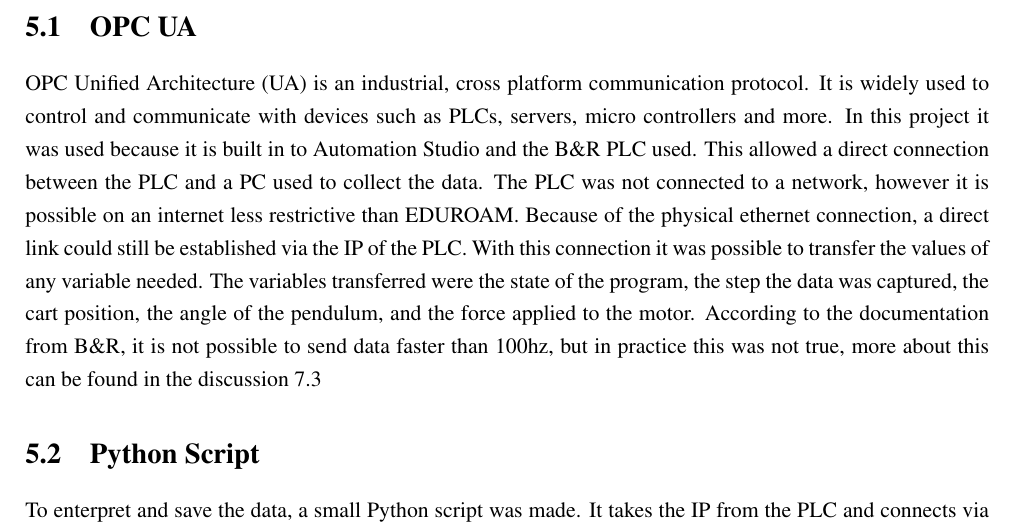
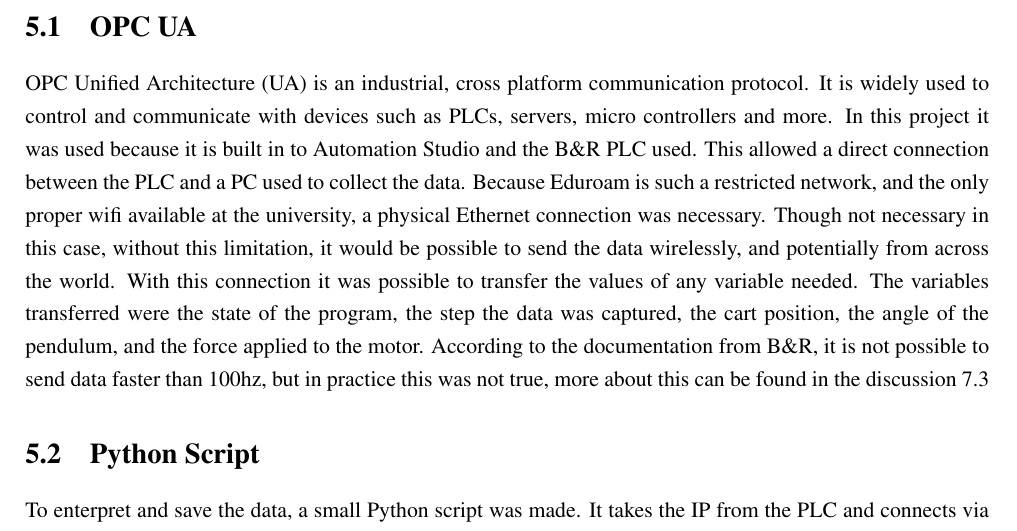
Before and after one commit to Noah091213/Semester-project-4-Inverted-pendulum, a LaTeX thesis (latexRapport4/main.tex, which reads latexRapport4/05_datacollection.tex): part of page 22 of 34, cut so that both start at the same text. Compiled offline with pdfLaTeX.

Commit message:
Corrected sentence structure in OPC UA

```diff
--- a/latexRapport4/05_datacollection.tex
+++ b/latexRapport4/05_datacollection.tex
@@ -4,7 +4,7 @@
 To gather data for actual comparison a system was built utilizing OPC UA, Python and Matlab Simulink. OPC UA takes the data directly from the PLC program, sends it to the Python script, which interprets and stores the data in a CSV file.
 
 \section{OPC UA}
-OPC Unified Architecture (UA) is an industrial, cross platform communication protocol. It is widely used to control and communicate with devices such as PLCs, servers, micro controllers and more. In this project it was used because it is built in to Automation Studio and the B\&R PLC used. This allowed a direct connection between the PLC and a PC used to collect the data. The PLC was not connected to a network, however it is possible on an internet less restrictive than EDUROAM. Because of the physical ethernet connection, a direct link could still be established via the IP of the PLC. With this connection it was possible to transfer the values of any variable needed. The variables transferred were the state of the program, the step the data was captured, the cart position, the angle of the pendulum, and the force applied to the motor. According to the documentation from B\&R, it is not possible to send data faster than 100hz, but in practice this was not true, more about this can be found in the discussion \ref{sec:dataCollectionDiscussion}
+OPC Unified Architecture (UA) is an industrial, cross platform communication protocol. It is widely used to control and communicate with devices such as PLCs, servers, micro controllers and more. In this project it was used because it is built in to Automation Studio and the B\&R PLC used. This allowed a direct connection between the PLC and a PC used to collect the data. Because Eduroam is such a restricted network, and the only proper wifi available at the university, a physical Ethernet connection was necessary. Though not necessary in this case, without this limitation, it would be possible to send the data wirelessly, and potentially from across the world. With this connection it was possible to transfer the values of any variable needed. The variables transferred were the state of the program, the step the data was captured, the cart position, the angle of the pendulum, and the force applied to the motor. According to the documentation from B\&R, it is not possible to send data faster than 100hz, but in practice this was not true, more about this can be found in the discussion \ref{sec:dataCollectionDiscussion}
 
 \section{Python Script}
 To enterpret and save the data, a small Python script was made. It takes the IP from the PLC and connects via OPC UA. The data is picked up in a datastream using the asyncua library \alert{REF[]}, and then stored in the memory of the receiving PC. When the entire test is done, defined by a time limit, all the data is written from memory to a Comma Seperated Values file (CSV).
```
